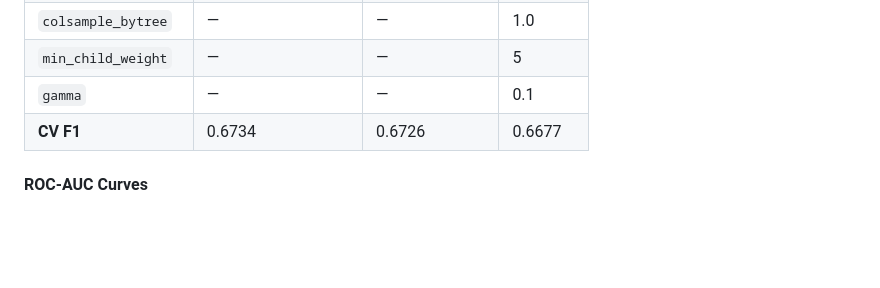
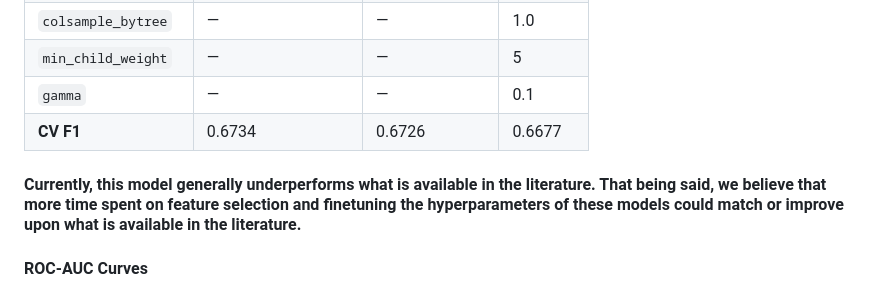
Before and after one commit to nucapstone/project-spring26-ohdsi, a Markdown page: benchmark.md, the part around the change. Rendered like a GitHub page; blank space fills up the shorter version.

Commit message:
Caveat added to benchmark about our models' performance

```diff
--- a/benchmark.md
+++ b/benchmark.md
@@ -82,6 +82,8 @@ Feature selection is one area of exploration we did not spend as much time on an
 | `gamma` | — | — | 0.1 |
 | **CV F1** | 0.6734 | 0.6726 | 0.6677 |
 
+#### Currently, this model generally underperforms what is available in the literature. That being said, we believe that more time spent on feature selection and finetuning the hyperparameters of these models could match or improve upon what is available in the literature.
+
 #### ROC-AUC Curves
 ![Logistic Regression ROC-AUC](figs/ROC_AUC_Curve_lr.png)
 ![Random Forest ROC-AUC](figs/ROC_AUC_Curve_rf.png)
```
